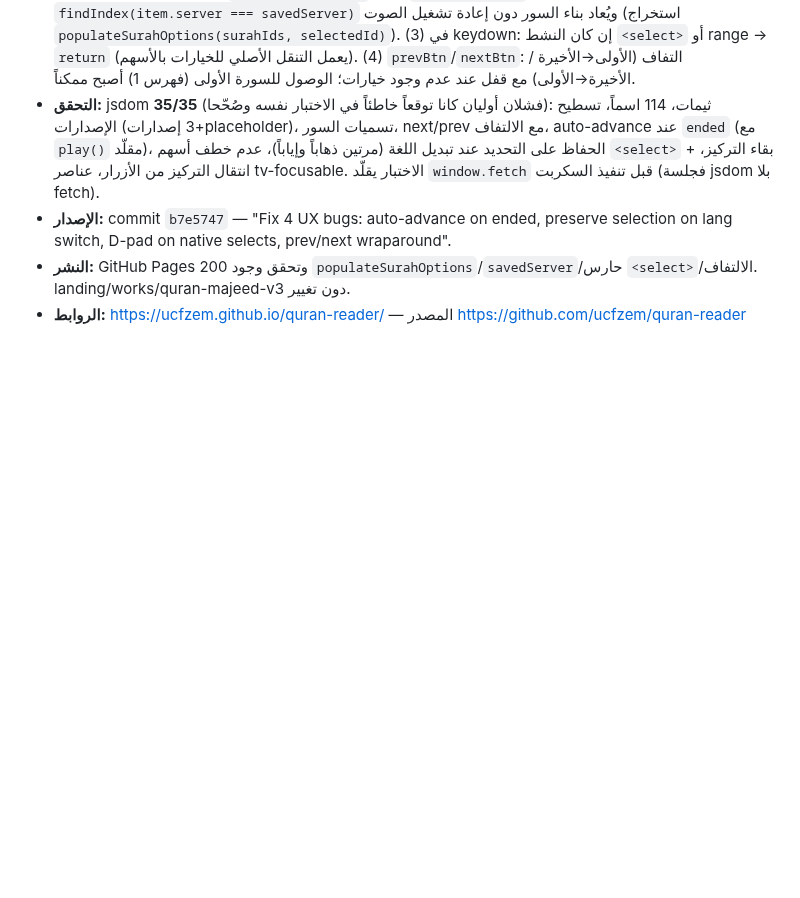
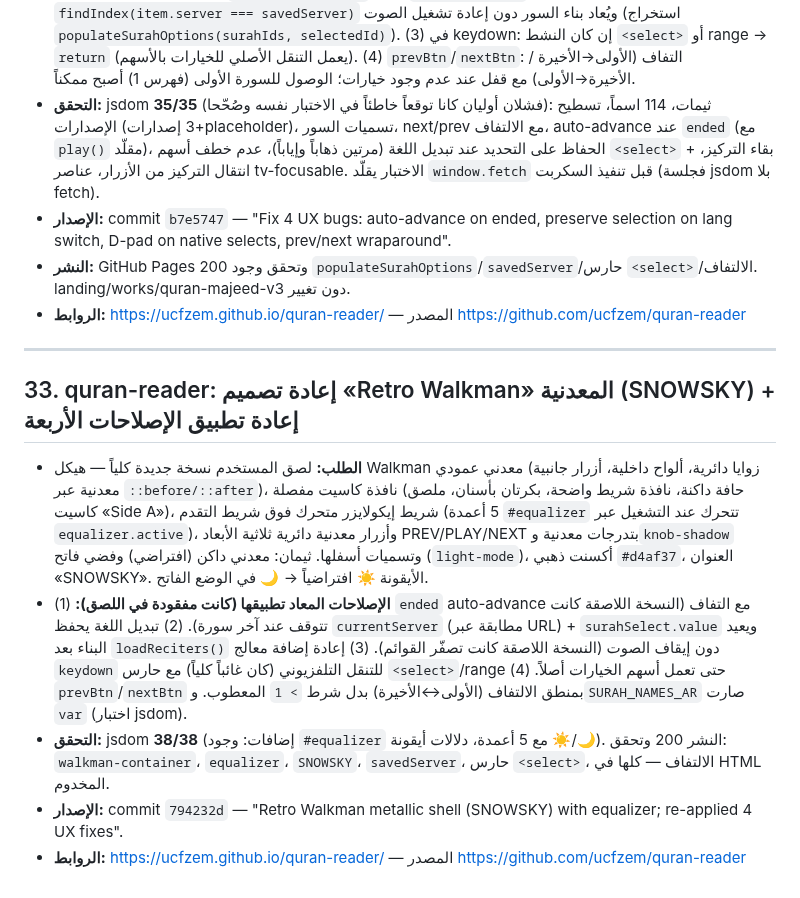
Before and after one commit to ucfzem/nuzhat-al-mushtaq, a Markdown page: github.md, the part around the change. Rendered like a GitHub page; blank space fills up the shorter version.

Commit message:
Backup §33: Walkman metallic redesign + re-applied fixes

```diff
--- a/github.md
+++ b/github.md
@@ -345,3 +345,12 @@
 - **الإصدار:** commit `b7e5747` — "Fix 4 UX bugs: auto-advance on ended, preserve selection on lang switch, D-pad on native selects, prev/next wraparound".
 - **النشر:** GitHub Pages 200 وتحقق وجود `populateSurahOptions`/`savedServer`/حارس `<select>`/الالتفاف. landing/works/quran-majeed-v3 دون تغيير.
 - **الروابط:** https://ucfzem.github.io/quran-reader/ — المصدر https://github.com/ucfzem/quran-reader
+---
+
+## 33. quran-reader: إعادة تصميم «Retro Walkman» المعدنية (SNOWSKY) + إعادة تطبيق الإصلاحات الأربعة
+
+- **الطلب:** لصق المستخدم نسخة جديدة كلياً — هيكل Walkman معدني عمودي (زوايا دائرية، ألواح داخلية، أزرار جانبية معدنية عبر `::before/::after`)، نافذة كاسيت مفصلة (حافة داكنة، نافذة شريط واضحة، بكرتان بأسنان، ملصق كاسيت «Side A»)، شريط إيكولايزر متحرك فوق شريط التقدم (5 أعمدة `#equalizer` تتحرك عند التشغيل عبر `equalizer.active`)، وأزرار معدنية دائرية ثلاثية الأبعاد PREV/PLAY/NEXT بتدرجات معدنية و`knob-shadow` وتسميات أسفلها. ثيمان: معدني داكن (افتراضي) وفضي فاتح (`light-mode`)، أكسنت ذهبي `#d4af37`، العنوان «SNOWSKY». الأيقونة ☀️ افتراضياً → 🌙 في الوضع الفاتح.
+- **الإصلاحات المعاد تطبيقها (كانت مفقودة في اللصق):** (1) `ended` auto-advance مع التفاف (النسخة اللاصقة كانت تتوقف عند آخر سورة). (2) تبديل اللغة يحفظ `currentServer` (مطابقة عبر URL) + `surahSelect.value` ويعيد البناء بعد `loadReciters()` دون إيقاف الصوت (النسخة اللاصقة كانت تصفّر القوائم). (3) إعادة إضافة معالج `keydown` للتنقل التلفزيوني (كان غائباً كلياً) مع حارس `<select>`/range حتى تعمل أسهم الخيارات أصلاً. (4) `prevBtn`/`nextBtn` بمنطق الالتفاف (الأولى↔الأخيرة) بدل شرط `> 1` المعطوب. و`SURAH_NAMES_AR` صارت `var` (اختبار jsdom).
+- **التحقق:** jsdom **38/38** (إضافات: وجود `#equalizer` مع 5 أعمدة، دلالات أيقونة ☀️/🌙). النشر 200 وتحقق: `walkman-container`، `equalizer`، `SNOWSKY`، `savedServer`، حارس `<select>`، الالتفاف — كلها في HTML المخدوم.
+- **الإصدار:** commit `794232d` — "Retro Walkman metallic shell (SNOWSKY) with equalizer; re-applied 4 UX fixes".
+- **الروابط:** https://ucfzem.github.io/quran-reader/ — المصدر https://github.com/ucfzem/quran-reader
```
